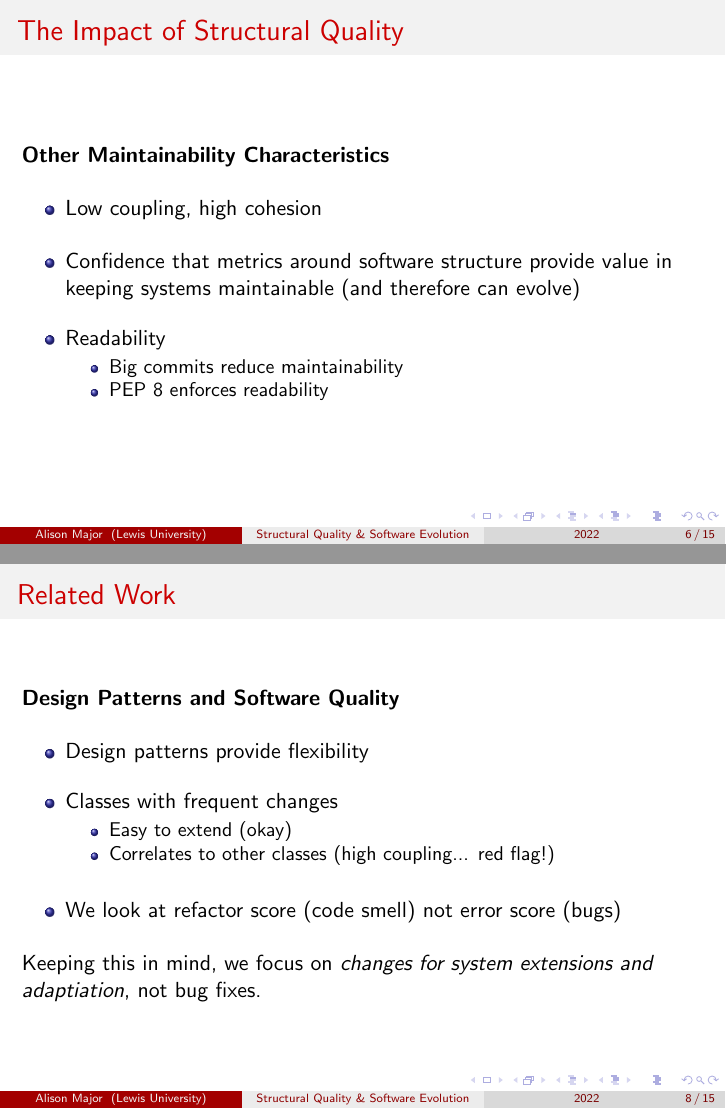
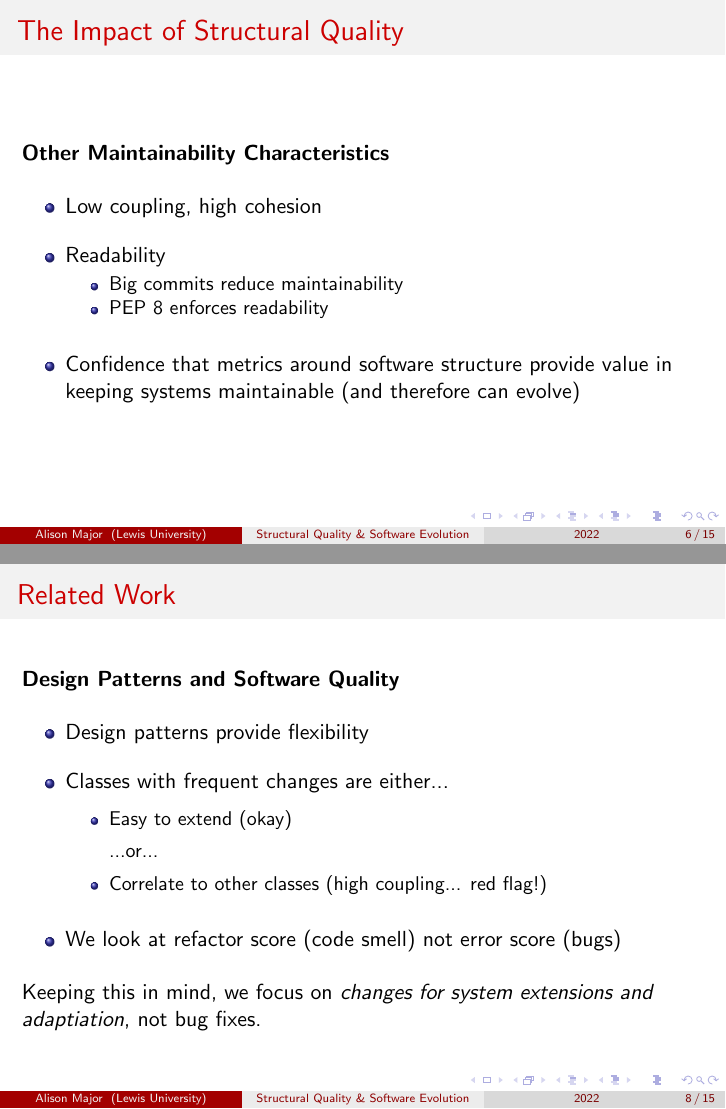
Before and after one commit to amajor/masters-thesis, LaTeX slides (masters_thesis_slides.tex): pages 6 and 8 of 15, joined at a grey line. Compiled offline with pdfLaTeX.

Commit message:
Final slide adjustments

```diff
--- a/masters_thesis_slides.tex
+++ b/masters_thesis_slides.tex
@@ -109,14 +109,14 @@
     \item Low coupling, high cohesion
 
     \vspace{0.35cm}
-    \item Confidence that metrics around software structure provide value in keeping systems maintainable (and therefore can evolve) % \cite{zhou:2020}
-
-    \vspace{0.35cm}
     \item Readability
     \begin{itemize}
       \item Big commits reduce maintainability
       \item PEP 8 enforces readability
     \end{itemize}
+
+    \vspace{0.35cm}
+    \item Confidence that metrics around software structure provide value in keeping systems maintainable (and therefore can evolve) % \cite{zhou:2020}
   \end{itemize}
 \end{frame}
 
@@ -144,10 +144,14 @@
     \item Design patterns provide flexibility
 
     \vspace{0.35cm}
-    \item Classes with frequent changes
+    \item Classes with frequent changes are either...
     \begin{itemize}
+      \vspace{0.15cm}
       \item Easy to extend (okay)
-      \item Correlates to other classes (high coupling... red flag!)
+      \vspace{0.15cm}
+      \newline ...or...
+      \vspace{0.15cm}
+      \item Correlate to other classes (high coupling... red flag!)
     \end{itemize}
 
     \vspace{0.35cm}
```
Also changed, not shown: masters_thesis_slides.pdf, masters_thesis_slides.tex (6 more changed lines).
